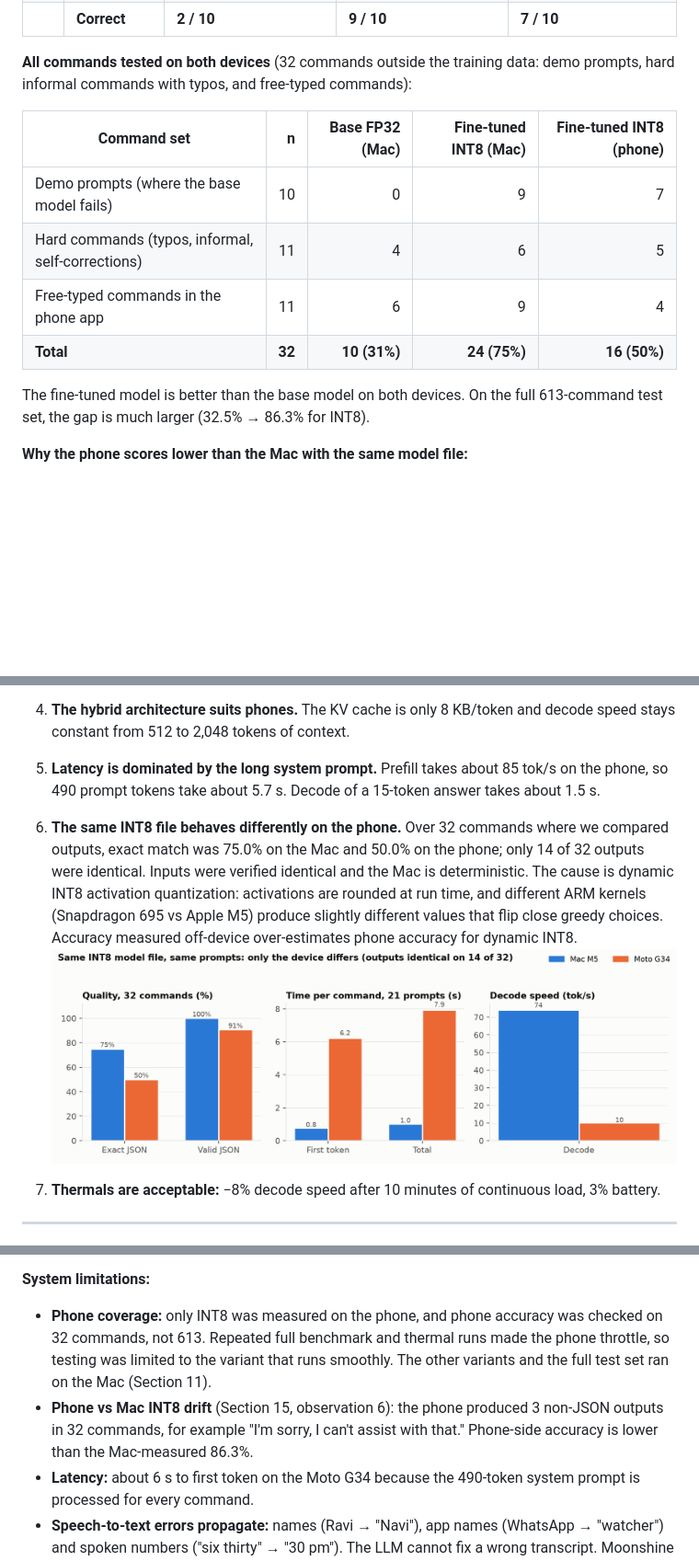
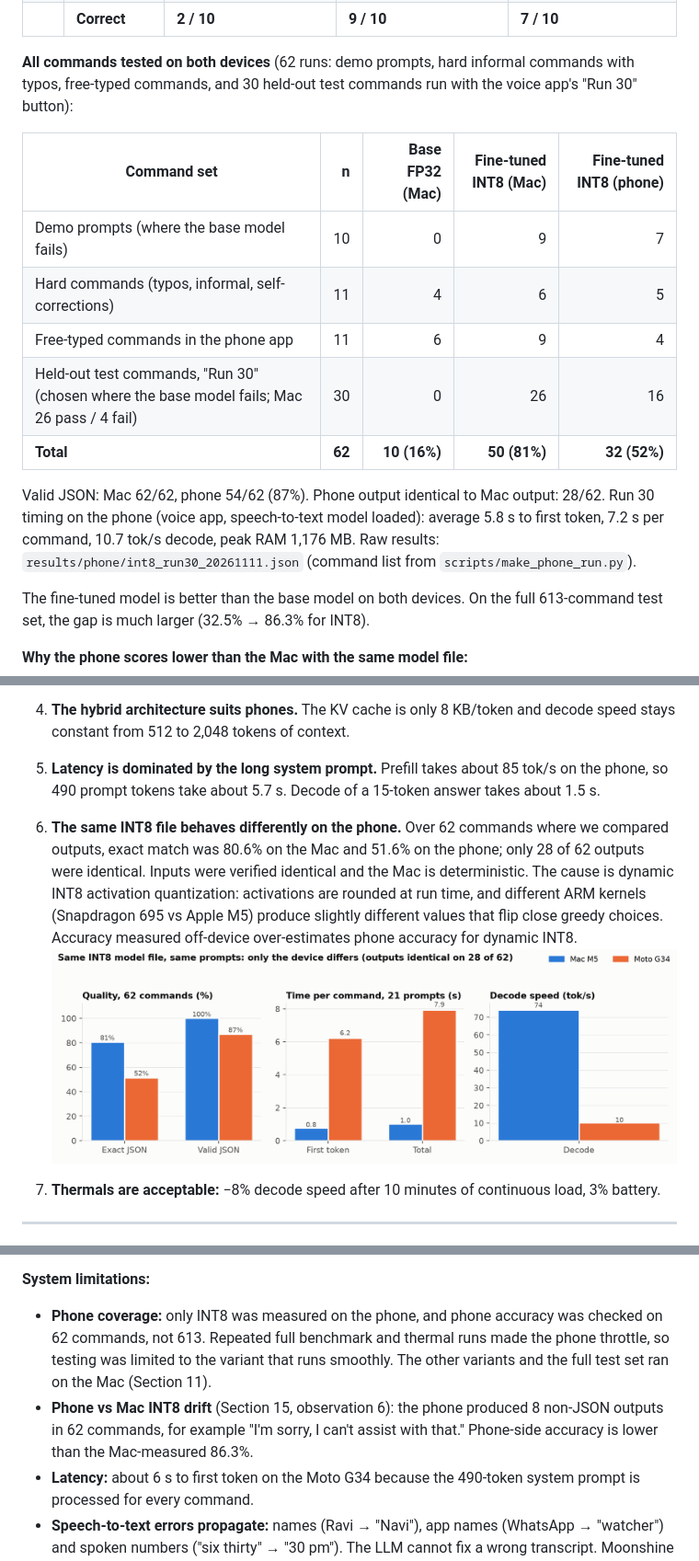
Before and after one commit to siranjeevi04/TronOS-voice-command-assistant, a Markdown page: report/TRONX_Technical_Report.md, 3 parts joined by grey strips. Shown at 92% size. Drawn GitHub-style; pictures changed too: results/plots/mac_vs_phone_int8.png; blank space fills up the shorter version.

```diff
--- a/report/TRONX_Technical_Report.md
+++ b/report/TRONX_Technical_Report.md
@@ -549,14 +549,17 @@ The remaining failures are listed in Section 16.
 | 10 | i an hr and a half remind me to check on the briyani | ❌ `{"intent": "create_reminder", "task": "check on the briyani", "time": "13:30", "date": "today"}` | ✅ `{"intent": "create_reminder", "task": "check on the briyani", "in": "01:30"}` | ❌ `{"intent": "create_reminder", "task": "check on the briyani", "time": "01:30"}` |
 | | **Correct** | **2 / 10** | **9 / 10** | **7 / 10** |
 
-**All commands tested on both devices** (32 commands outside the training data: demo prompts, hard informal commands with typos, and free-typed commands):
+**All commands tested on both devices** (62 runs: demo prompts, hard informal commands with typos, free-typed commands, and 30 held-out test commands run with the voice app's "Run 30" button):
 
 | Command set | n | Base FP32 (Mac) | Fine-tuned INT8 (Mac) | Fine-tuned INT8 (phone) |
 |---|---:|---:|---:|---:|
 | Demo prompts (where the base model fails) | 10 | 0 | 9 | 7 |
 | Hard commands (typos, informal, self-corrections) | 11 | 4 | 6 | 5 |
 | Free-typed commands in the phone app | 11 | 6 | 9 | 4 |
-| **Total** | **32** | **10 (31%)** | **24 (75%)** | **16 (50%)** |
+| Held-out test commands, "Run 30" (chosen where the base model fails; Mac 26 pass / 4 fail) | 30 | 0 | 26 | 16 |
+| **Total** | **62** | **10 (16%)** | **50 (81%)** | **32 (52%)** |
+
+Valid JSON: Mac 62/62, phone 54/62 (87%). Phone output identical to Mac output: 28/62. Run 30 timing on the phone (voice app, speech-to-text model loaded): average 5.8 s to first token, 7.2 s per command, 10.7 tok/s decode, peak RAM 1,176 MB. Raw results: `results/phone/int8_run30_20261111.json` (command list from `scripts/make_phone_run.py`).
 
 The fine-tuned model is better than the base model on both devices. On the full 613-command test set, the gap is much larger (32.5% → 86.3% for INT8).
 
@@ -871,7 +874,7 @@ Notes:
 3. **INT8 is the sweet spot.** −2.8 points for a 3.2× smaller file than FP32 (1.6× smaller than FP16). INT4 saves another 152 MiB but loses 8.5 more points vs INT8 (−11.3 vs FP32), and its errors are the dangerous kind: acting on unsupported requests.
 4. **The hybrid architecture suits phones.** The KV cache is only 8 KB/token and decode speed stays constant from 512 to 2,048 tokens of context.
 5. **Latency is dominated by the long system prompt.** Prefill takes about 85 tok/s on the phone, so 490 prompt tokens take about 5.7 s. Decode of a 15-token answer takes about 1.5 s.
-6. **The same INT8 file behaves differently on the phone.** Over 32 commands where we compared outputs, exact match was 75.0% on the Mac and 50.0% on the phone; only 14 of 32 outputs were identical. Inputs were verified identical and the Mac is deterministic. The cause is dynamic INT8 activation quantization: activations are rounded at run time, and different ARM kernels (Snapdragon 695 vs Apple M5) produce slightly different values that flip close greedy choices. Accuracy measured off-device over-estimates phone accuracy for dynamic INT8.
+6. **The same INT8 file behaves differently on the phone.** Over 62 commands where we compared outputs, exact match was 80.6% on the Mac and 51.6% on the phone; only 28 of 62 outputs were identical. Inputs were verified identical and the Mac is deterministic. The cause is dynamic INT8 activation quantization: activations are rounded at run time, and different ARM kernels (Snapdragon 695 vs Apple M5) produce slightly different values that flip close greedy choices. Accuracy measured off-device over-estimates phone accuracy for dynamic INT8.
 ![Mac vs phone, same INT8 file](../results/plots/mac_vs_phone_int8.png)
 
 7. **Thermals are acceptable:** −8% decode speed after 10 minutes of continuous load, 3% battery.
@@ -905,8 +908,8 @@ Per intent, `send_message` is the weakest (59.7% exact on the test set): the mod
 - "Make sure I'm awake by 5:15" is correct at both FP32 and INT8 on the Mac. It failed only in the phone run (Section 9.4).
 
 **System limitations:**
-- **Phone coverage:** only INT8 was measured on the phone, and phone accuracy was checked on 32 commands, not 613. Repeated full benchmark and thermal runs made the phone throttle, so testing was limited to the variant that runs smoothly. The other variants and the full test set ran on the Mac (Section 11).
-- **Phone vs Mac INT8 drift** (Section 15, observation 6): the phone produced 3 non-JSON outputs in 32 commands, for example "I'm sorry, I can't assist with that." Phone-side accuracy is lower than the Mac-measured 86.3%.
+- **Phone coverage:** only INT8 was measured on the phone, and phone accuracy was checked on 62 commands, not 613. Repeated full benchmark and thermal runs made the phone throttle, so testing was limited to the variant that runs smoothly. The other variants and the full test set ran on the Mac (Section 11).
+- **Phone vs Mac INT8 drift** (Section 15, observation 6): the phone produced 8 non-JSON outputs in 62 commands, for example "I'm sorry, I can't assist with that." Phone-side accuracy is lower than the Mac-measured 86.3%.
 - **Latency:** about 6 s to first token on the Moto G34 because the 490-token system prompt is processed for every command.
 - **Speech-to-text errors propagate:** names (Ravi → "Navi"), app names (WhatsApp → "watcher") and spoken numbers ("six thirty" → "30 pm"). The LLM cannot fix a wrong transcript. Moonshine small WER on our 150 test clips: 8.42% (PyTorch), 8.52% (ONNX FP32), 9.18% (ONNX q8, used on the phone) (`results/stt/onnx_parity_wer.json`).
 - **English only.** No Hindi, Tamil or code-mixed commands.
```
Also changed, not shown: other parts of report/TRONX_Technical_Report.md (+2 -2 lines), README.md (+7 -4 lines), 5 other files.
